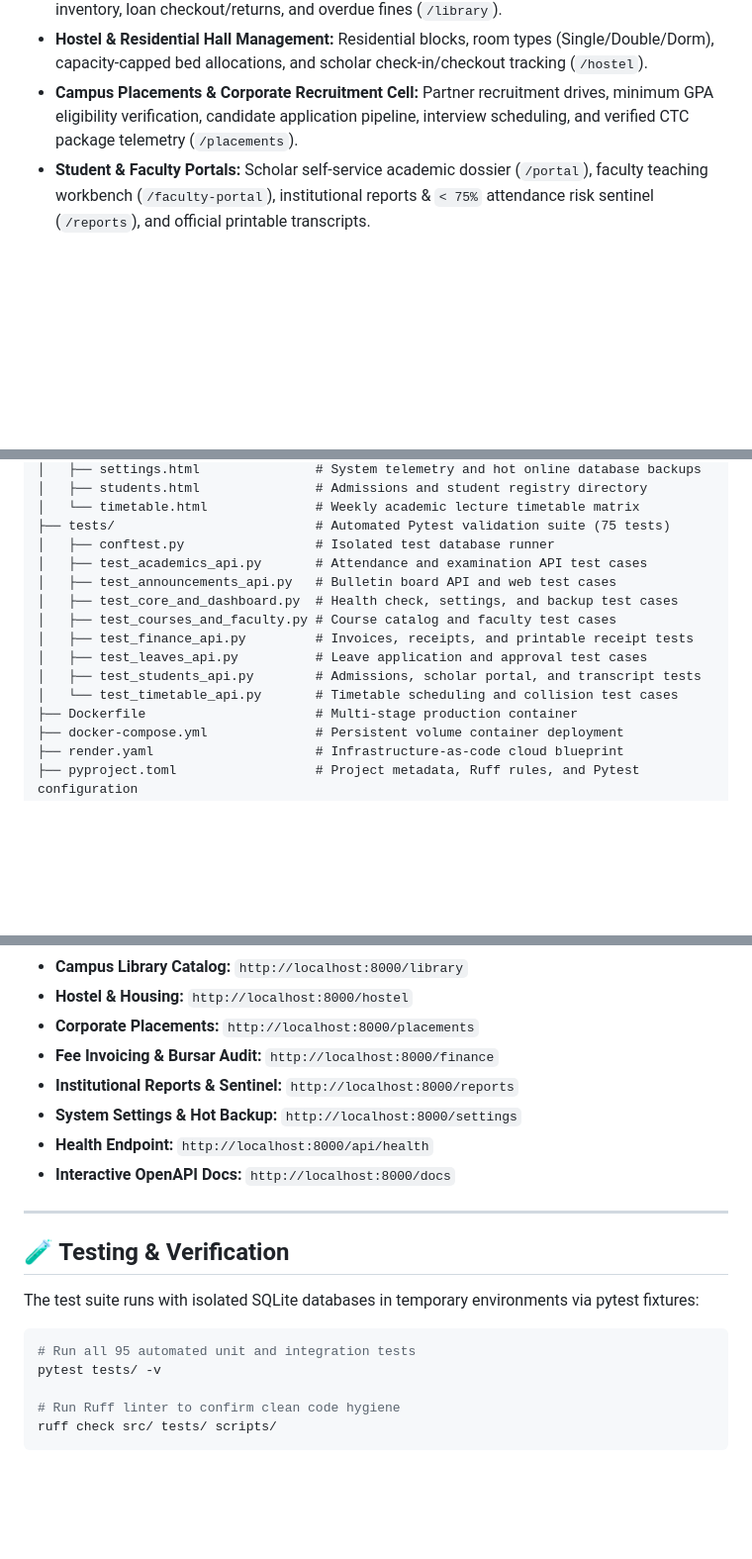
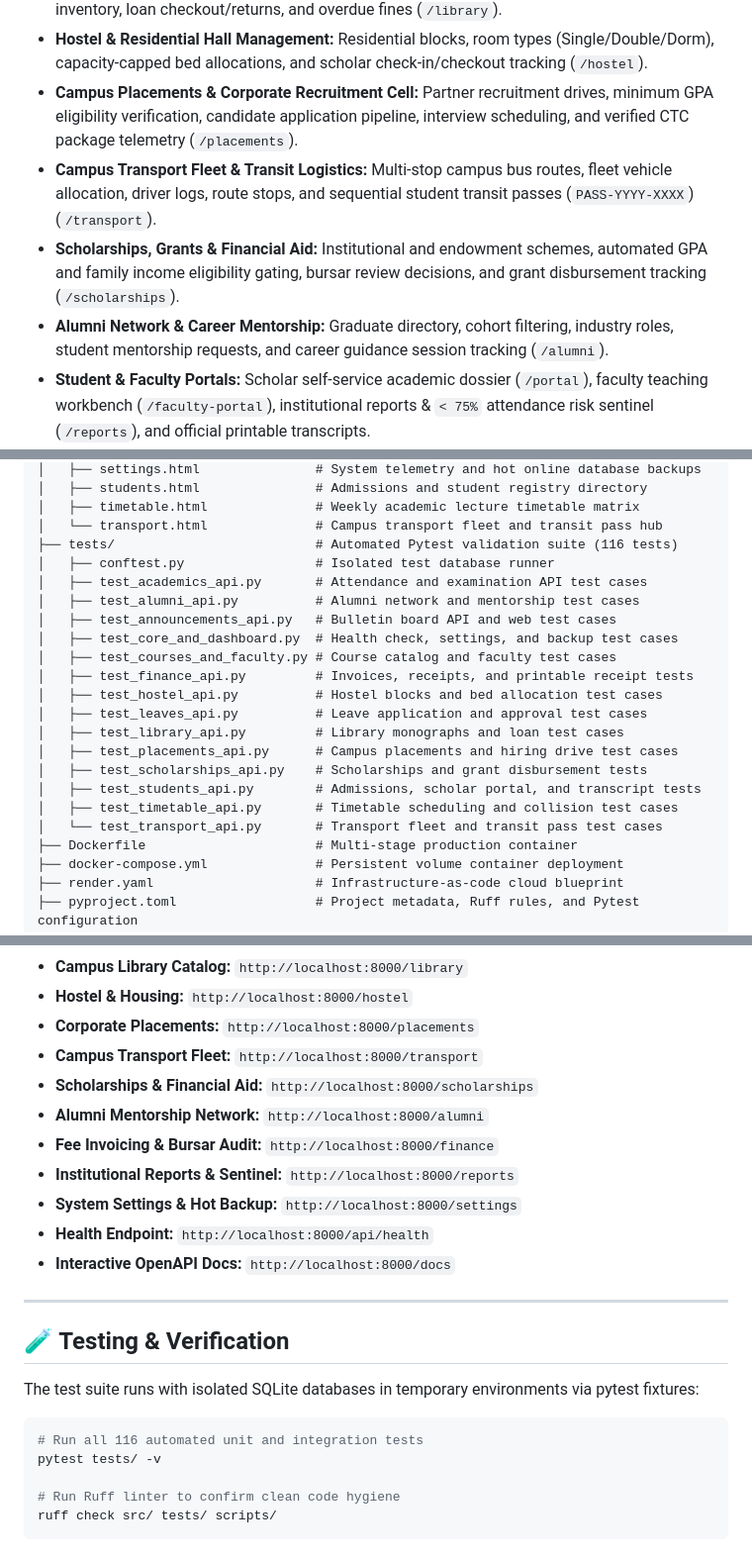
Before and after one commit to AadityaBhuree/Institute-Management-System, a Markdown page: README.md, 3 parts joined by grey strips. Shown at 99% size. Drawn GitHub-style; blank space fills up the shorter version.

````diff
--- a/README.md
+++ b/README.md
@@ -25,6 +25,9 @@ A modern, high-performance, and modular educational administration platform buil
 * **Campus Library & Monograph Circulation:** ISBN monograph catalog, search, real-time copy inventory, loan checkout/returns, and overdue fines (`/library`).
 * **Hostel & Residential Hall Management:** Residential blocks, room types (Single/Double/Dorm), capacity-capped bed allocations, and scholar check-in/checkout tracking (`/hostel`).
 * **Campus Placements & Corporate Recruitment Cell:** Partner recruitment drives, minimum GPA eligibility verification, candidate application pipeline, interview scheduling, and verified CTC package telemetry (`/placements`).
+* **Campus Transport Fleet & Transit Logistics:** Multi-stop campus bus routes, fleet vehicle allocation, driver logs, route stops, and sequential student transit passes (`PASS-YYYY-XXXX`) (`/transport`).
+* **Scholarships, Grants & Financial Aid:** Institutional and endowment schemes, automated GPA and family income eligibility gating, bursar review decisions, and grant disbursement tracking (`/scholarships`).
+* **Alumni Network & Career Mentorship:** Graduate directory, cohort filtering, industry roles, student mentorship requests, and career guidance session tracking (`/alumni`).
 * **Student & Faculty Portals:** Scholar self-service academic dossier (`/portal`), faculty teaching workbench (`/faculty-portal`), institutional reports & `< 75%` attendance risk sentinel (`/reports`), and official printable transcripts.
 * **Sleek Enterprise UX:** Vanilla CSS glassmorphic theme (`#090d16` & `#0f172a`), interactive modals, responsive sidebar, toast notifications, and KPI overview cards.
 
@@ -125,16 +151,23 @@ Institute Management System/
 │   ├── settings.html               # System telemetry and hot online database backups
 │   ├── students.html               # Admissions and student registry directory
-│   └── timetable.html              # Weekly academic lecture timetable matrix
-├── tests/                          # Automated Pytest validation suite (75 tests)
+│   ├── timetable.html              # Weekly academic lecture timetable matrix
+│   └── transport.html              # Campus transport fleet and transit pass hub
+├── tests/                          # Automated Pytest validation suite (116 tests)
 │   ├── conftest.py                 # Isolated test database runner
 │   ├── test_academics_api.py       # Attendance and examination API test cases
+│   ├── test_alumni_api.py          # Alumni network and mentorship test cases
 │   ├── test_announcements_api.py   # Bulletin board API and web test cases
 │   ├── test_core_and_dashboard.py  # Health check, settings, and backup test cases
 │   ├── test_courses_and_faculty.py # Course catalog and faculty test cases
 │   ├── test_finance_api.py         # Invoices, receipts, and printable receipt tests
+│   ├── test_hostel_api.py          # Hostel blocks and bed allocation test cases
 │   ├── test_leaves_api.py          # Leave application and approval test cases
+│   ├── test_library_api.py         # Library monographs and loan test cases
+│   ├── test_placements_api.py      # Campus placements and hiring drive test cases
+│   ├── test_scholarships_api.py    # Scholarships and grant disbursement tests
 │   ├── test_students_api.py        # Admissions, scholar portal, and transcript tests
-│   └── test_timetable_api.py       # Timetable scheduling and collision test cases
+│   ├── test_timetable_api.py       # Timetable scheduling and collision test cases
+│   └── test_transport_api.py       # Transport fleet and transit pass test cases
 ├── Dockerfile                      # Multi-stage production container
 ├── docker-compose.yml              # Persistent volume container deployment
 ├── render.yaml                     # Infrastructure-as-code cloud blueprint
@@ -305,6 +370,9 @@ Open **[http://localhost:8000](http://localhost:8000)** in your browser:
 * **Campus Library Catalog:** `http://localhost:8000/library`
 * **Hostel & Housing:** `http://localhost:8000/hostel`
 * **Corporate Placements:** `http://localhost:8000/placements`
+* **Campus Transport Fleet:** `http://localhost:8000/transport`
+* **Scholarships & Financial Aid:** `http://localhost:8000/scholarships`
+* **Alumni Mentorship Network:** `http://localhost:8000/alumni`
 * **Fee Invoicing & Bursar Audit:** `http://localhost:8000/finance`
 * **Institutional Reports & Sentinel:** `http://localhost:8000/reports`
 * **System Settings & Hot Backup:** `http://localhost:8000/settings`
@@ -318,7 +386,7 @@ Open **[http://localhost:8000](http://localhost:8000)** in your browser:
 The test suite runs with isolated SQLite databases in temporary environments via pytest fixtures:
 
 ```bash
-# Run all 95 automated unit and integration tests
+# Run all 116 automated unit and integration tests
 pytest tests/ -v
 
 # Run Ruff linter to confirm clean code hygiene
````
Also changed, not shown: other parts of README.md (+61 -6 lines).
